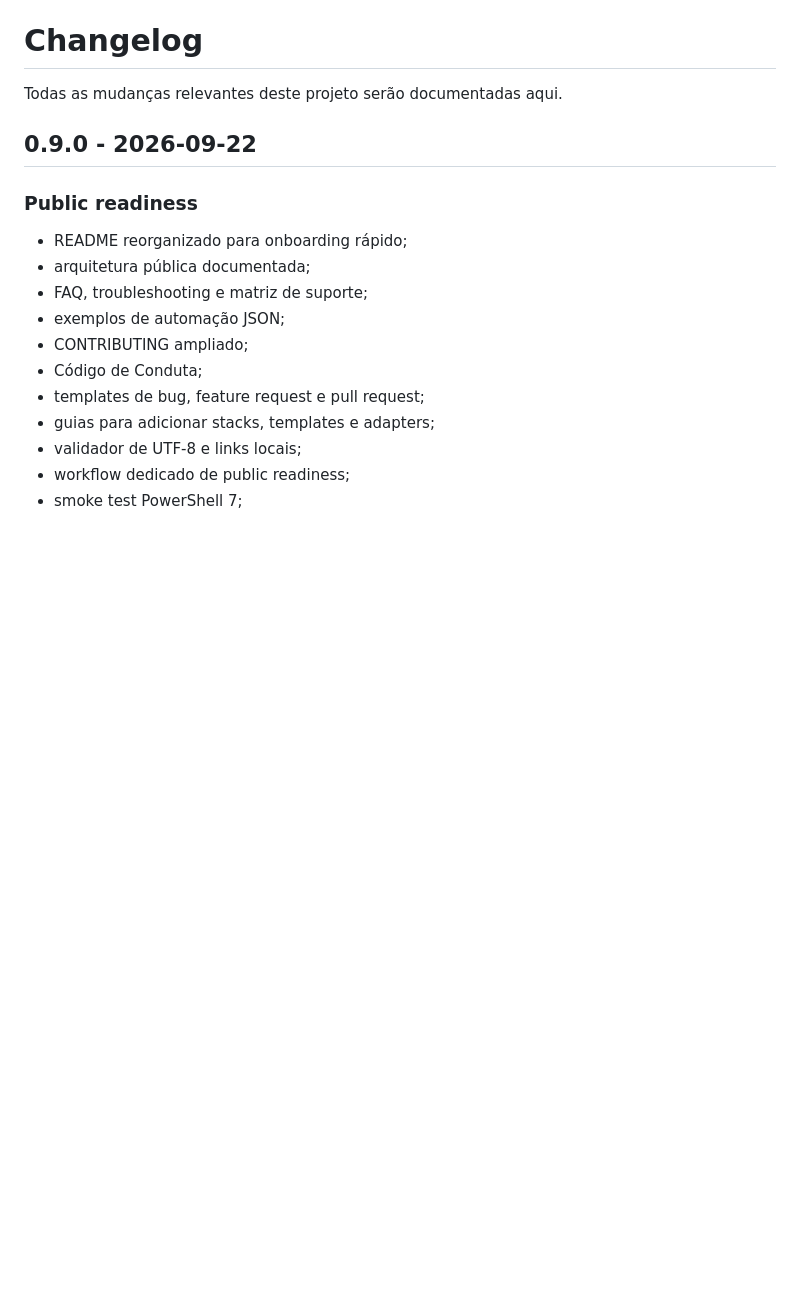
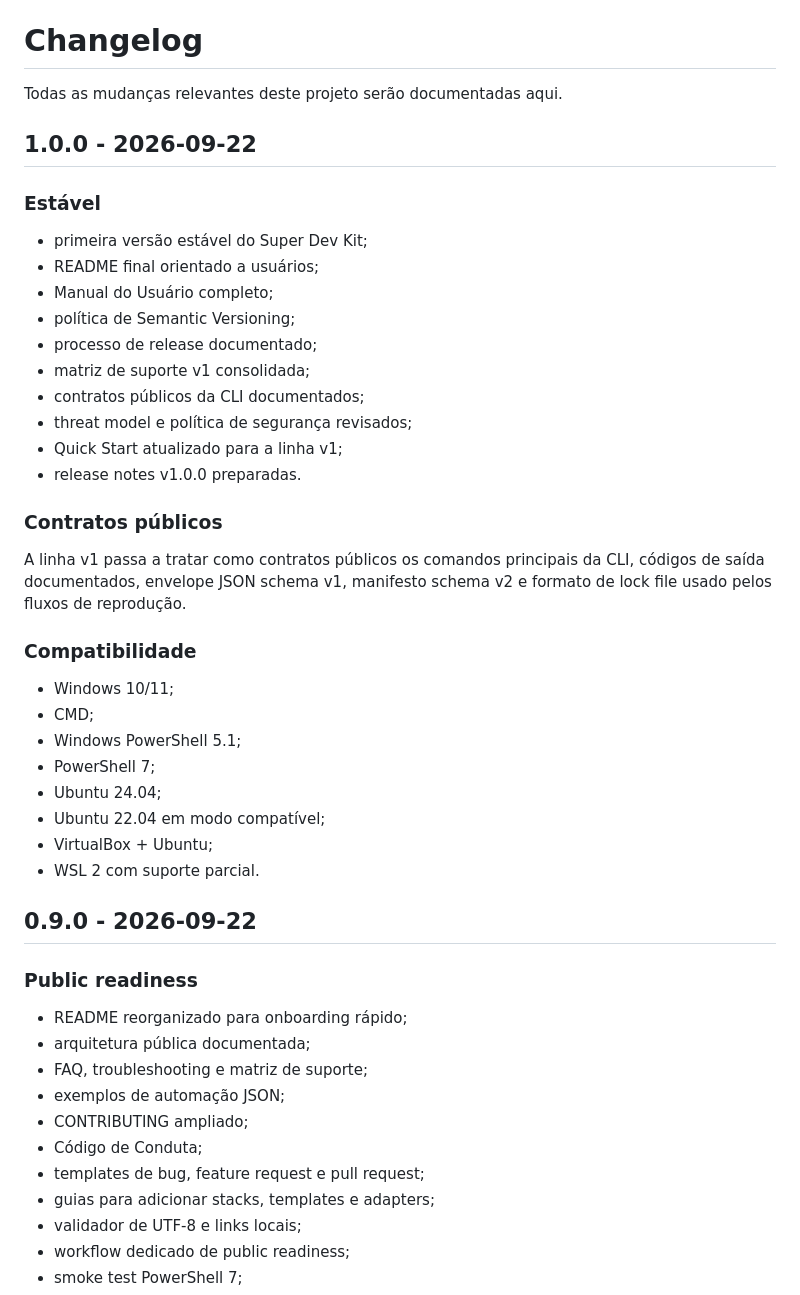
Before and after one commit to Ricar66/dev-environment-bootstrap, a Markdown page: CHANGELOG.md, the part around the change. Drawn GitHub-style; blank space fills up the shorter version.

Commit message:
docs: registra release estável v1.0.0

```diff
--- a/CHANGELOG.md
+++ b/CHANGELOG.md
@@ -1,6 +1,37 @@
 # Changelog
 
 Todas as mudanças relevantes deste projeto serão documentadas aqui.
+
+## 1.0.0 - 2026-09-22
+
+### Estável
+
+- primeira versão estável do Super Dev Kit;
+- README final orientado a usuários;
+- Manual do Usuário completo;
+- política de Semantic Versioning;
+- processo de release documentado;
+- matriz de suporte v1 consolidada;
+- contratos públicos da CLI documentados;
+- threat model e política de segurança revisados;
+- Quick Start atualizado para a linha v1;
+- release notes v1.0.0 preparadas.
+
+### Contratos públicos
+
+A linha v1 passa a tratar como contratos públicos os comandos principais da CLI, códigos de saída documentados, envelope JSON schema v1, manifesto schema v2 e formato de lock file usado pelos fluxos de reprodução.
+
+### Compatibilidade
+
+- Windows 10/11;
+- CMD;
+- Windows PowerShell 5.1;
+- PowerShell 7;
+- Ubuntu 24.04;
+- Ubuntu 22.04 em modo compatível;
+- VirtualBox + Ubuntu;
+- WSL 2 com suporte parcial.
+
 
 ## 0.9.0 - 2026-09-22
 
```
